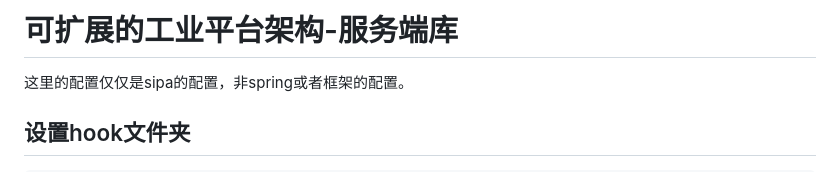
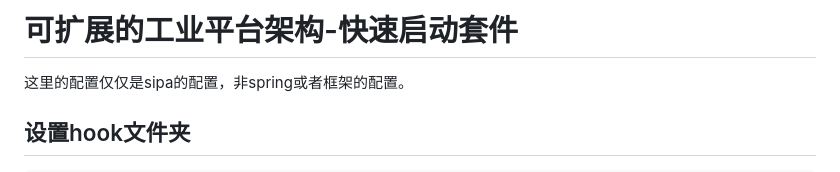
Before and after one commit to YueChengMinJie/sipa-boot, a Markdown page: README.md, the part around the change. Rendered like a GitHub page.

```diff
--- a/README.md
+++ b/README.md
@@ -1,4 +1,4 @@
-# 可扩展的工业平台架构-服务端库
+# 可扩展的工业平台架构-快速启动套件
 
 这里的配置仅仅是sipa的配置，非spring或者框架的配置。
 
```
